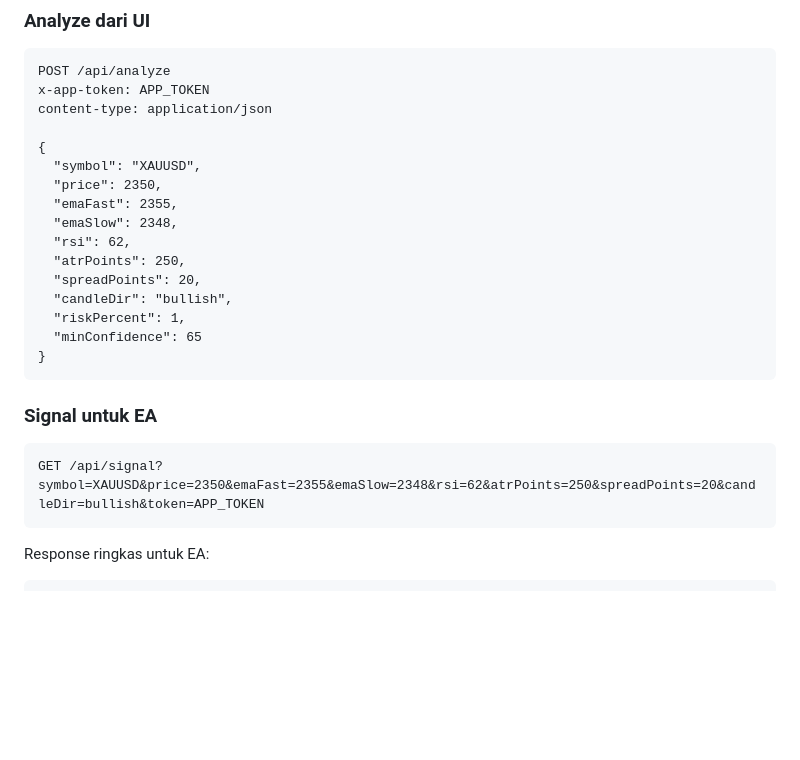
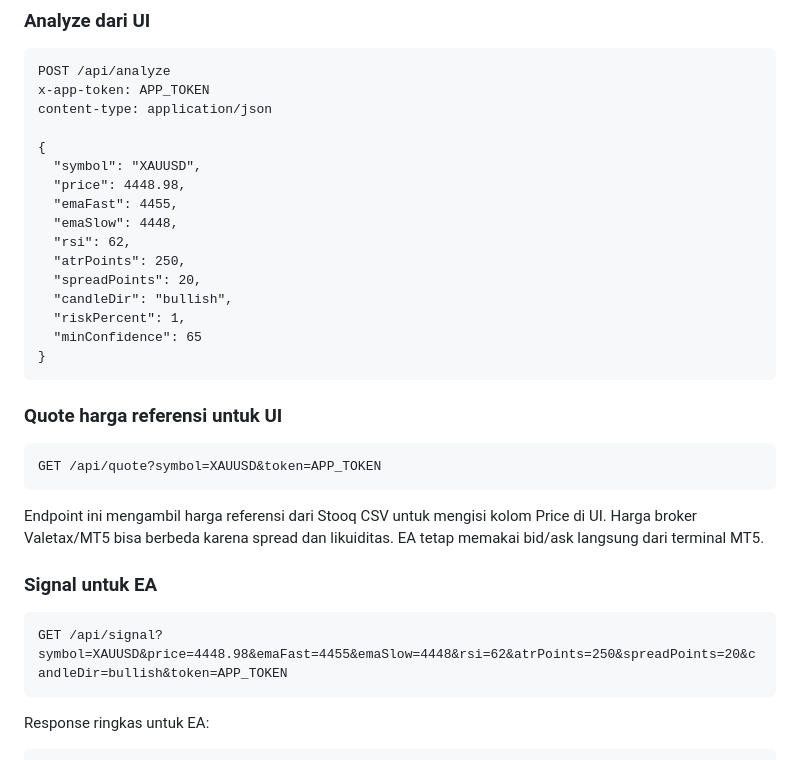
Before and after one commit to ivansslwork/Valetax-MT5-AI-Bot, a Markdown page: README.md, the part around the change. Drawn GitHub-style; blank space fills up the shorter version.

Commit message:
Revise price and EMA values in README
Updated price and EMA values in the API documentation.

````diff
--- a/README.md
+++ b/README.md
@@ -81,9 +81,9 @@ content-type: application/json
 
 {
   "symbol": "XAUUSD",
-  "price": 2350,
-  "emaFast": 2355,
-  "emaSlow": 2348,
+  "price": 4448.98,
+  "emaFast": 4455,
+  "emaSlow": 4448,
   "rsi": 62,
   "atrPoints": 250,
   "spreadPoints": 20,
@@ -93,10 +93,18 @@ content-type: application/json
 }
 ```
 
+### Quote harga referensi untuk UI
+
+```http
+GET /api/quote?symbol=XAUUSD&token=APP_TOKEN
+```
+
+Endpoint ini mengambil harga referensi dari Stooq CSV untuk mengisi kolom Price di UI. Harga broker Valetax/MT5 bisa berbeda karena spread dan likuiditas. EA tetap memakai bid/ask langsung dari terminal MT5.
+
 ### Signal untuk EA
 
 ```http
-GET /api/signal?symbol=XAUUSD&price=2350&emaFast=2355&emaSlow=2348&rsi=62&atrPoints=250&spreadPoints=20&candleDir=bullish&token=APP_TOKEN
+GET /api/signal?symbol=XAUUSD&price=4448.98&emaFast=4455&emaSlow=4448&rsi=62&atrPoints=250&spreadPoints=20&candleDir=bullish&token=APP_TOKEN
 ```
 
 Response ringkas untuk EA:
````
